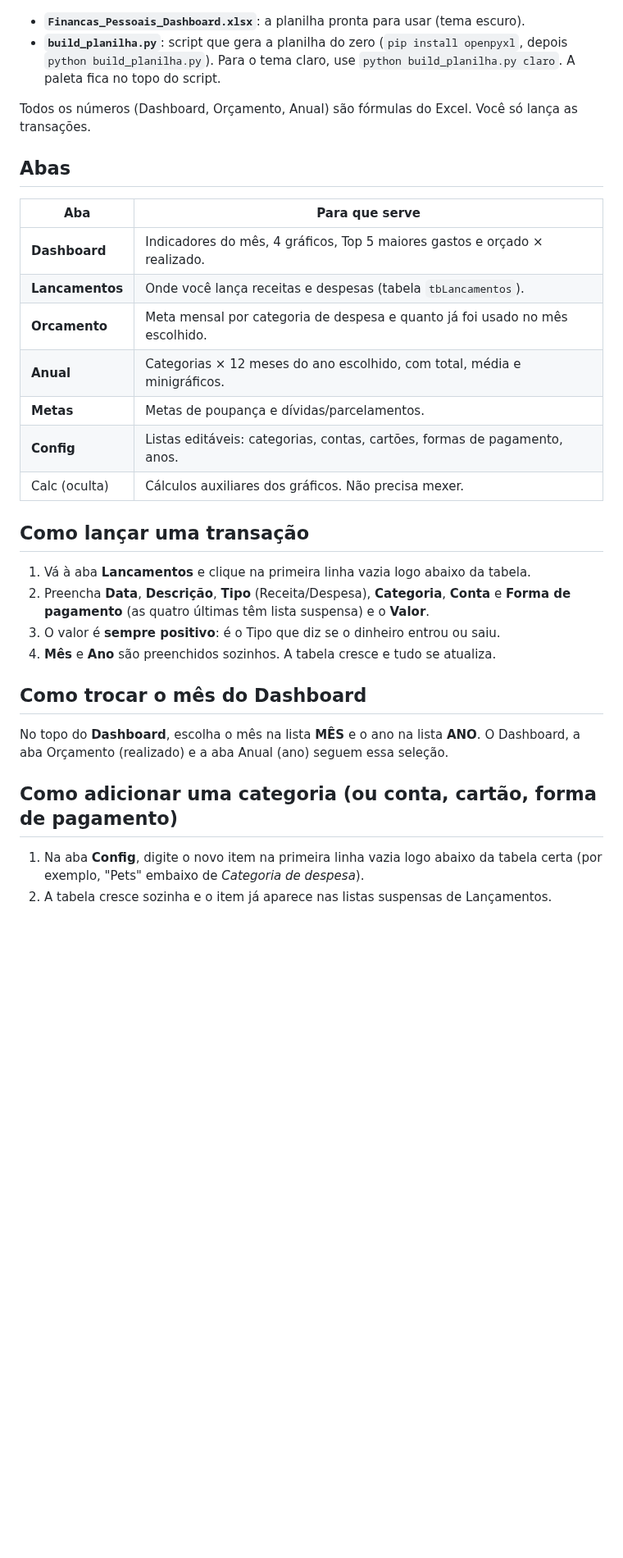
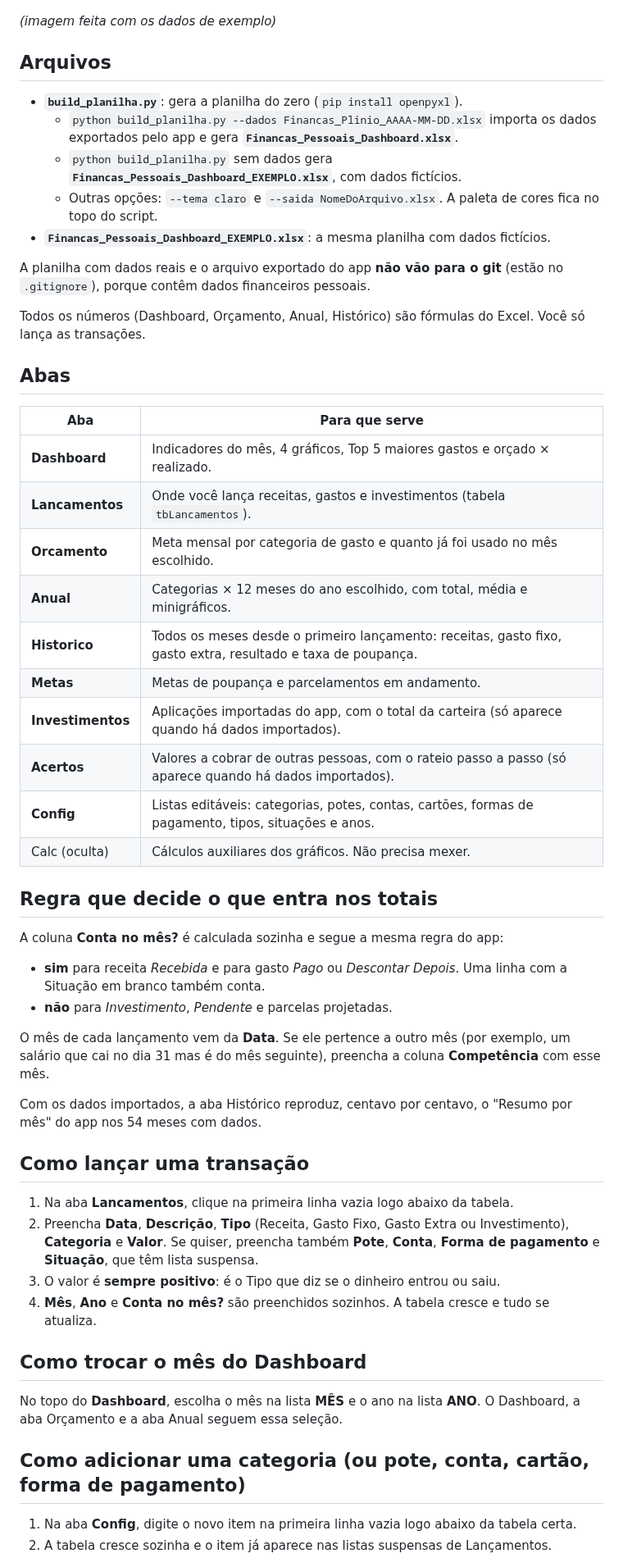
Before and after one commit to gabrielpirescav28-dotcom/financas2.0, a Markdown page: README.md, the part around one of its changes. Shown at 82% size. GitHub-like rendering; blank space fills up the shorter version.

```diff
--- a/README.md
+++ b/README.md
@@ -2,35 +2,58 @@
 
 ![Dashboard](preview_dashboard.png)
 
-- **`Financas_Pessoais_Dashboard.xlsx`**: a planilha pronta para usar (tema escuro).
-- **`build_planilha.py`**: script que gera a planilha do zero (`pip install openpyxl`, depois `python build_planilha.py`). Para o tema claro, use `python build_planilha.py claro`. A paleta fica no topo do script.
+*(imagem feita com os dados de exemplo)*
 
-Todos os números (Dashboard, Orçamento, Anual) são fórmulas do Excel. Você só lança as transações.
+## Arquivos
+
+- **`build_planilha.py`**: gera a planilha do zero (`pip install openpyxl`).
+  - `python build_planilha.py --dados Financas_Plinio_AAAA-MM-DD.xlsx` importa os dados exportados pelo app e gera **`Financas_Pessoais_Dashboard.xlsx`**.
+  - `python build_planilha.py` sem dados gera **`Financas_Pessoais_Dashboard_EXEMPLO.xlsx`**, com dados fictícios.
+  - Outras opções: `--tema claro` e `--saida NomeDoArquivo.xlsx`. A paleta de cores fica no topo do script.
+- **`Financas_Pessoais_Dashboard_EXEMPLO.xlsx`**: a mesma planilha com dados fictícios.
+
+A planilha com dados reais e o arquivo exportado do app **não vão para o git** (estão no `.gitignore`), porque contêm dados financeiros pessoais.
+
+Todos os números (Dashboard, Orçamento, Anual, Histórico) são fórmulas do Excel. Você só lança as transações.
 
 ## Abas
 
 | Aba | Para que serve |
 |---|---|
 | **Dashboard** | Indicadores do mês, 4 gráficos, Top 5 maiores gastos e orçado × realizado. |
-| **Lancamentos** | Onde você lança receitas e despesas (tabela `tbLancamentos`). |
-| **Orcamento** | Meta mensal por categoria de despesa e quanto já foi usado no mês escolhido. |
+| **Lancamentos** | Onde você lança receitas, gastos e investimentos (tabela `tbLancamentos`). |
+| **Orcamento** | Meta mensal por categoria de gasto e quanto já foi usado no mês escolhido. |
 | **Anual** | Categorias × 12 meses do ano escolhido, com total, média e minigráficos. |
-| **Metas** | Metas de poupança e dívidas/parcelamentos. |
-| **Config** | Listas editáveis: categorias, contas, cartões, formas de pagamento, anos. |
+| **Historico** | Todos os meses desde o primeiro lançamento: receitas, gasto fixo, gasto extra, resultado e taxa de poupança. |
+| **Metas** | Metas de poupança e parcelamentos em andamento. |
+| **Investimentos** | Aplicações importadas do app, com o total da carteira (só aparece quando há dados importados). |
+| **Acertos** | Valores a cobrar de outras pessoas, com o rateio passo a passo (só aparece quando há dados importados). |
+| **Config** | Listas editáveis: categorias, potes, contas, cartões, formas de pagamento, tipos, situações e anos. |
 | Calc (oculta) | Cálculos auxiliares dos gráficos. Não precisa mexer. |
+
+## Regra que decide o que entra nos totais
+
+A coluna **Conta no mês?** é calculada sozinha e segue a mesma regra do app:
+
+- **sim** para receita *Recebida* e para gasto *Pago* ou *Descontar Depois*. Uma linha com a Situação em branco também conta.
+- **não** para *Investimento*, *Pendente* e parcelas projetadas.
+
+O mês de cada lançamento vem da **Data**. Se ele pertence a outro mês (por exemplo, um salário que cai no dia 31 mas é do mês seguinte), preencha a coluna **Competência** com esse mês.
+
+Com os dados importados, a aba Histórico reproduz, centavo por centavo, o "Resumo por mês" do app nos 54 meses com dados.
 
 ## Como lançar uma transação
 
-1. Vá à aba **Lancamentos** e clique na primeira linha vazia logo abaixo da tabela.
-2. Preencha **Data**, **Descrição**, **Tipo** (Receita/Despesa), **Categoria**, **Conta** e **Forma de pagamento** (as quatro últimas têm lista suspensa) e o **Valor**.
+1. Na aba **Lancamentos**, clique na primeira linha vazia logo abaixo da tabela.
+2. Preencha **Data**, **Descrição**, **Tipo** (Receita, Gasto Fixo, Gasto Extra ou Investimento), **Categoria** e **Valor**. Se quiser, preencha também **Pote**, **Conta**, **Forma de pagamento** e **Situação**, que têm lista suspensa.
 3. O valor é **sempre positivo**: é o Tipo que diz se o dinheiro entrou ou saiu.
-4. **Mês** e **Ano** são preenchidos sozinhos. A tabela cresce e tudo se atualiza.
+4. **Mês**, **Ano** e **Conta no mês?** são preenchidos sozinhos. A tabela cresce e tudo se atualiza.
 
 ## Como trocar o mês do Dashboard
 
-No topo do **Dashboard**, escolha o mês na lista **MÊS** e o ano na lista **ANO**. O Dashboard, a aba Orçamento (realizado) e a aba Anual (ano) seguem essa seleção.
+No topo do **Dashboard**, escolha o mês na lista **MÊS** e o ano na lista **ANO**. O Dashboard, a aba Orçamento e a aba Anual seguem essa seleção.
 
-## Como adicionar uma categoria (ou conta, cartão, forma de pagamento)
+## Como adicionar uma categoria (ou pote, conta, cartão, forma de pagamento)
 
-1. Na aba **Config**, digite o novo item na primeira linha vazia logo abaixo da tabela certa (por exemplo, "Pets" embaixo de *Categoria de despesa*).
+1. Na aba **Config**, digite o novo item na primeira linha vazia logo abaixo da tabela certa.
 2. A tabela cresce sozinha e o item já aparece nas listas suspensas de Lançamentos.
```
Also changed, not shown: other parts of README.md (+15 -14 lines), preview_dashboard.png, 4 other files.
